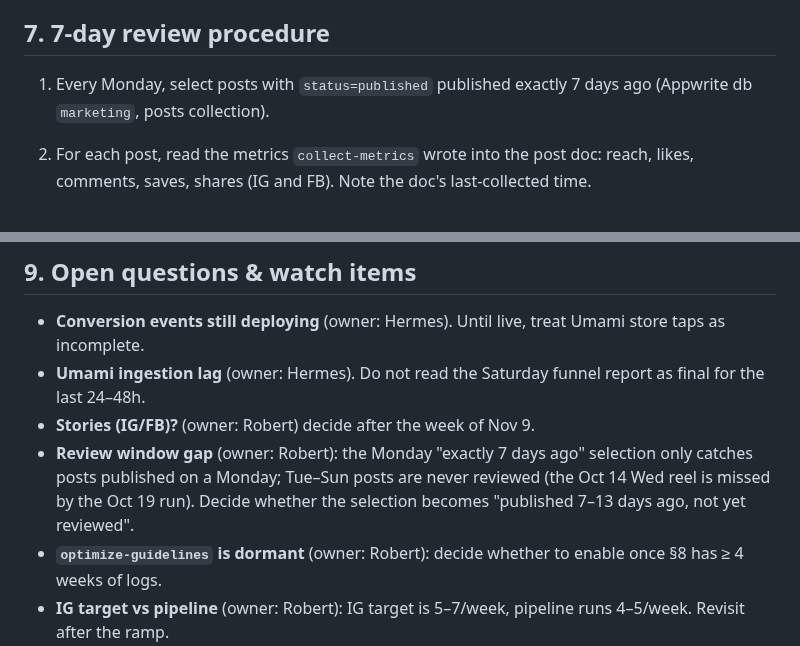
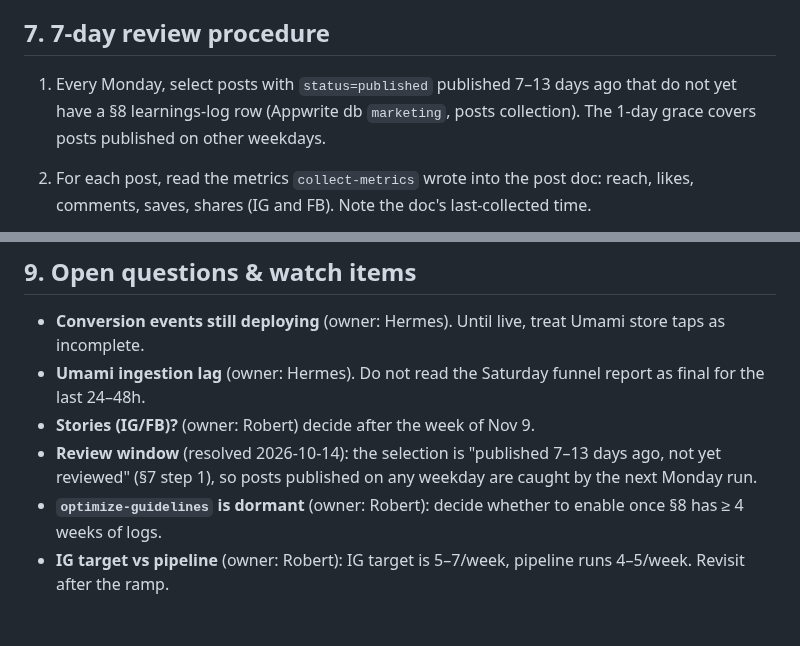
Before and after one commit to 12fdk/travel-stories.12f.dk, a Markdown page: marketing.md, 2 parts joined by grey strips. GitHub-like rendering; blank space fills up the shorter version.

Commit message:
marketing.md: 7-day review selection = published 7-13 days ago, not yet reviewed
Catches posts published on any weekday by the next Monday run; resolves the
review-window open question.

```diff
--- a/marketing.md
+++ b/marketing.md
@@ -123,8 +123,9 @@ direction is real):
 
 ## 7. 7-day review procedure
 
-1. Every Monday, select posts with `status=published` published exactly 7 days
-   ago (Appwrite db `marketing`, posts collection).
+1. Every Monday, select posts with `status=published` published 7–13 days ago
+   that do not yet have a §8 learnings-log row (Appwrite db `marketing`, posts
+   collection). The 1-day grace covers posts published on other weekdays.
 2. For each post, read the metrics `collect-metrics` wrote into the post doc:
    reach, likes, comments, saves, shares (IG and FB). Note the doc's
    last-collected time.
@@ -172,10 +173,9 @@ Append-only. Newest at bottom. Never edit or delete rows.
 - **Umami ingestion lag** (owner: Hermes). Do not read the Saturday funnel
   report as final for the last 24–48h.
 - **Stories (IG/FB)?** (owner: Robert) decide after the week of Nov 9.
-- **Review window gap** (owner: Robert): the Monday "exactly 7 days ago"
-  selection only catches posts published on a Monday; Tue–Sun posts are never
-  reviewed (the Oct 14 Wed reel is missed by the Oct 19 run). Decide whether
-  the selection becomes "published 7–13 days ago, not yet reviewed".
+- **Review window** (resolved 2026-10-14): the selection is "published 7–13
+  days ago, not yet reviewed" (§7 step 1), so posts published on any weekday
+  are caught by the next Monday run.
 - **`optimize-guidelines` is dormant** (owner: Robert): decide whether to
   enable once §8 has ≥ 4 weeks of logs.
 - **IG target vs pipeline** (owner: Robert): IG target is 5–7/week, pipeline
```
